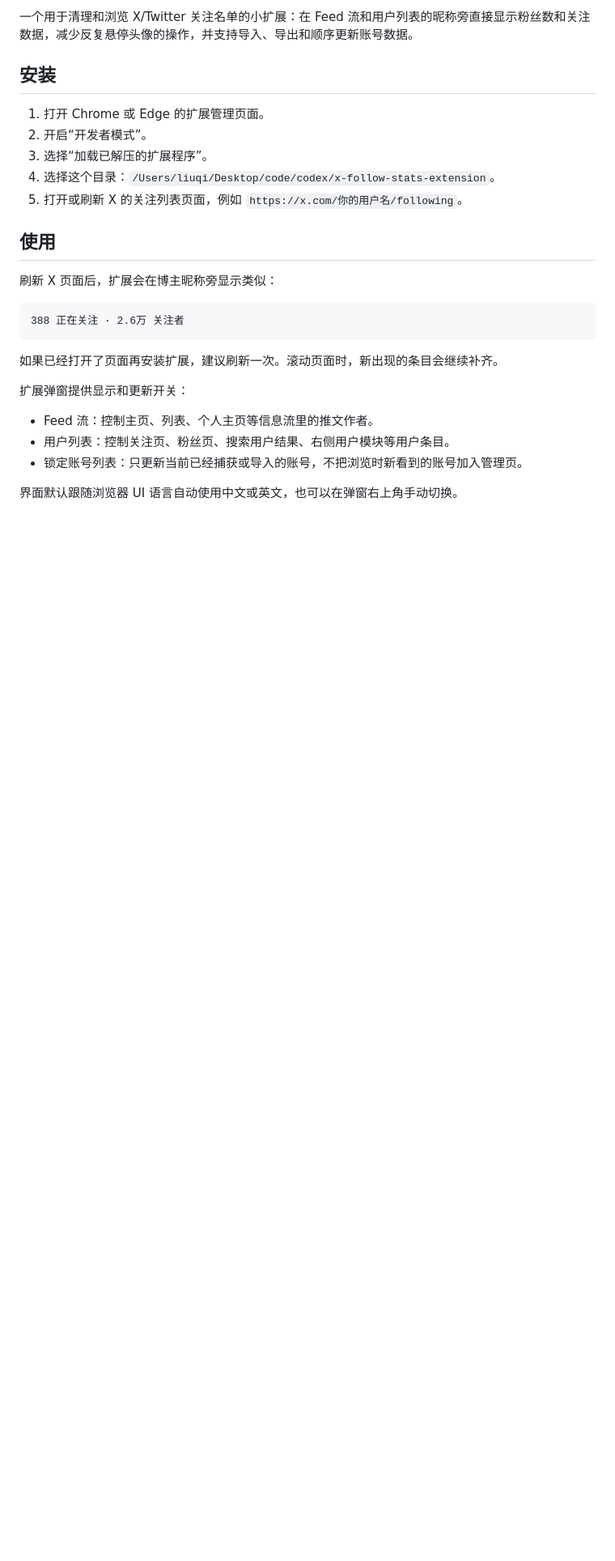
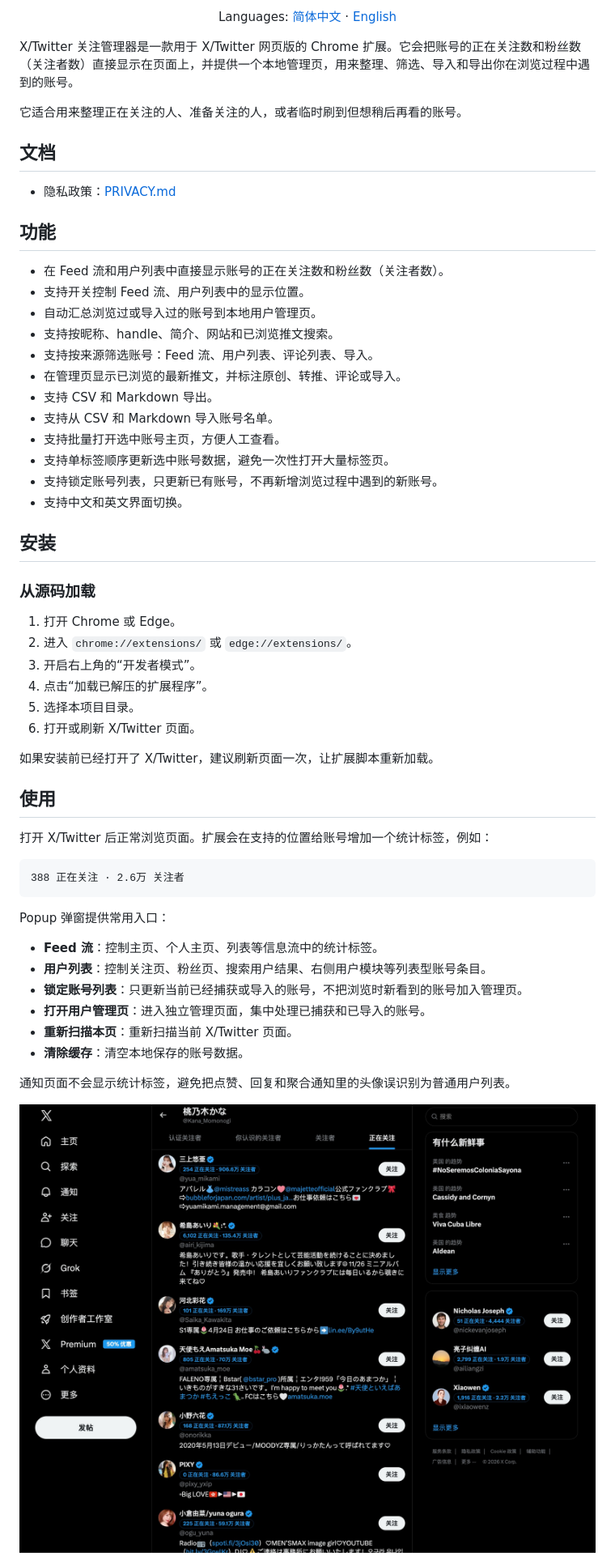
Before and after one commit to Liu-Bot24/x-twitter-following-manager, a Markdown page: README.md, the part around one of its changes. Shown at 81% size. Drawn GitHub-style; pictures changed too: docs/assets/screenshot-111.jpg (added); blank space fills up the shorter version.

````diff
--- a/README.md
+++ b/README.md
@@ -6,29 +6,62 @@
 
-一个用于清理和浏览 X/Twitter 关注名单的小扩展：在 Feed 流和用户列表的昵称旁直接显示粉丝数和关注数据，减少反复悬停头像的操作，并支持导入、导出和顺序更新账号数据。
+Languages: [简体中文](README.md) · [English](README-en.md)
+
+</div>
+
+X/Twitter 关注管理器是一款用于 X/Twitter 网页版的 Chrome 扩展。它会把账号的正在关注数和粉丝数（关注者数）直接显示在页面上，并提供一个本地管理页，用来整理、筛选、导入和导出你在浏览过程中遇到的账号。
+
+它适合用来整理正在关注的人、准备关注的人，或者临时刷到但想稍后再看的账号。
+
+## 文档
+
+- 隐私政策：[PRIVACY.md](PRIVACY.md)
+
+## 功能
+
+- 在 Feed 流和用户列表中直接显示账号的正在关注数和粉丝数（关注者数）。
+- 支持开关控制 Feed 流、用户列表中的显示位置。
+- 自动汇总浏览过或导入过的账号到本地用户管理页。
+- 支持按昵称、handle、简介、网站和已浏览推文搜索。
+- 支持按来源筛选账号：Feed 流、用户列表、评论列表、导入。
+- 在管理页显示已浏览的最新推文，并标注原创、转推、评论或导入。
+- 支持 CSV 和 Markdown 导出。
+- 支持从 CSV 和 Markdown 导入账号名单。
+- 支持批量打开选中账号主页，方便人工查看。
+- 支持单标签顺序更新选中账号数据，避免一次性打开大量标签页。
+- 支持锁定账号列表，只更新已有账号，不再新增浏览过程中遇到的新账号。
+- 支持中文和英文界面切换。
 
 ## 安装
 
-1. 打开 Chrome 或 Edge 的扩展管理页面。
-2. 开启“开发者模式”。
-3. 选择“加载已解压的扩展程序”。
-4. 选择这个目录：`/Users/liuqi/Desktop/code/codex/x-follow-stats-extension`。
-5. 打开或刷新 X 的关注列表页面，例如 `https://x.com/你的用户名/following`。
+### 从源码加载
+
+1. 打开 Chrome 或 Edge。
+2. 进入 `chrome://extensions/` 或 `edge://extensions/`。
+3. 开启右上角的“开发者模式”。
+4. 点击“加载已解压的扩展程序”。
+5. 选择本项目目录。
+6. 打开或刷新 X/Twitter 页面。
+
+如果安装前已经打开了 X/Twitter，建议刷新页面一次，让扩展脚本重新加载。
 
 ## 使用
 
-刷新 X 页面后，扩展会在博主昵称旁显示类似：
+打开 X/Twitter 后正常浏览页面。扩展会在支持的位置给账号增加一个统计标签，例如：
 
 ```text
 388 正在关注 · 2.6万 关注者
 ```
 
-如果已经打开了页面再安装扩展，建议刷新一次。滚动页面时，新出现的条目会继续补齐。
+Popup 弹窗提供常用入口：
 
-扩展弹窗提供显示和更新开关：
+- **Feed 流**：控制主页、个人主页、列表等信息流中的统计标签。
+- **用户列表**：控制关注页、粉丝页、搜索用户结果、右侧用户模块等列表型账号条目。
+- **锁定账号列表**：只更新当前已经捕获或导入的账号，不把浏览时新看到的账号加入管理页。
+- **打开用户管理页**：进入独立管理页面，集中处理已捕获和已导入的账号。
+- **重新扫描本页**：重新扫描当前 X/Twitter 页面。
+- **清除缓存**：清空本地保存的账号数据。
 
-- Feed 流：控制主页、列表、个人主页等信息流里的推文作者。
-- 用户列表：控制关注页、粉丝页、搜索用户结果、右侧用户模块等用户条目。
-- 锁定账号列表：只更新当前已经捕获或导入的账号，不把浏览时新看到的账号加入管理页。
+通知页面不会显示统计标签，避免把点赞、回复和聚合通知里的头像误识别为普通用户列表。
 
-界面默认跟随浏览器 UI 语言自动使用中文或英文，也可以在弹窗右上角手动切换。
+![在用户列表和右侧用户模块中直接显示账号数据](docs/assets/screenshot-111.jpg)
 
````
Also changed, not shown: other parts of README.md (+97 -28 lines), PRIVACY-en.md (added, +66 -0 lines), PRIVACY.md (added, +66 -0 lines), README-en.md (added, +170 -0 lines), docs/assets/screenshot-222.jpg (added), docs/assets/screenshot-333.jpg (added), 2 other files.
